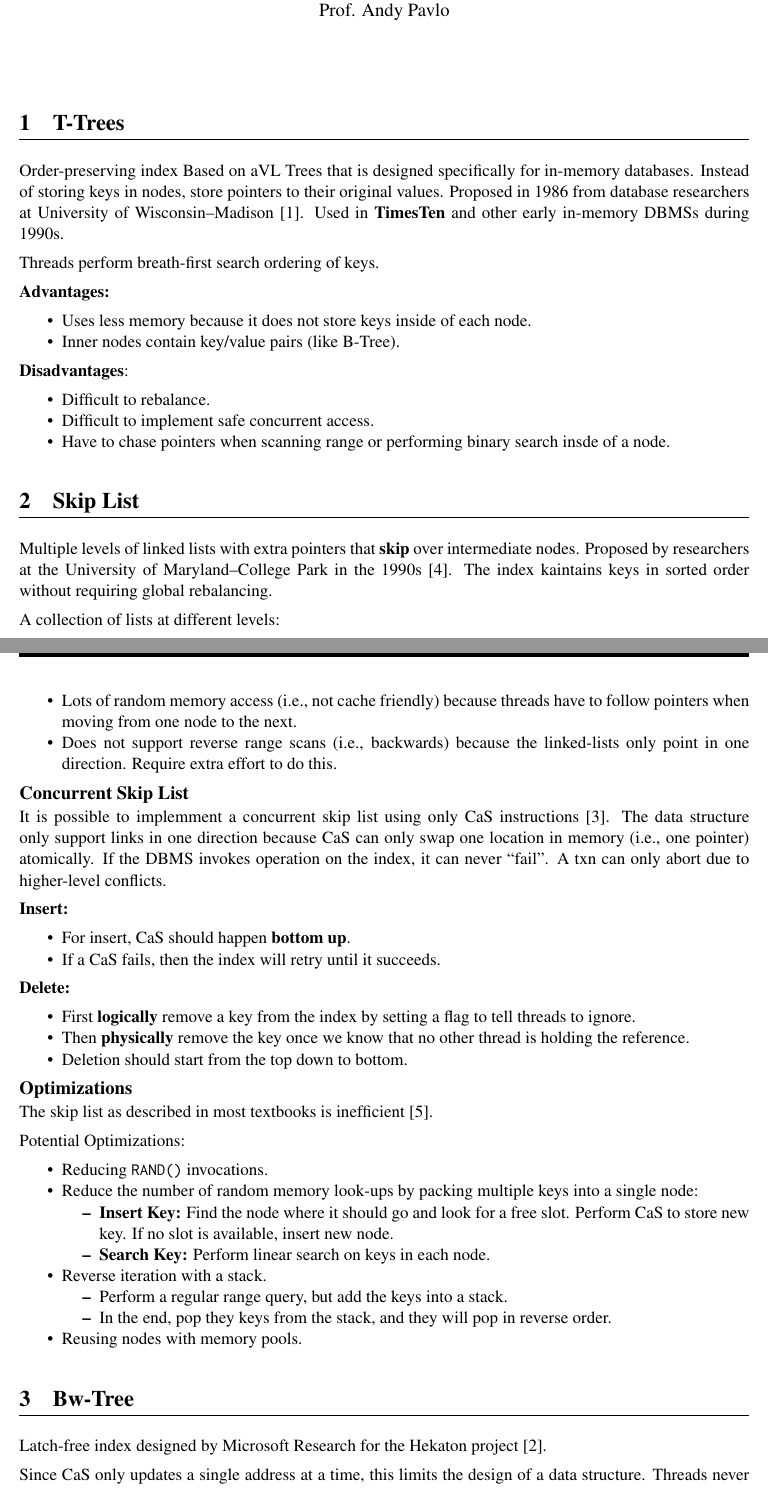
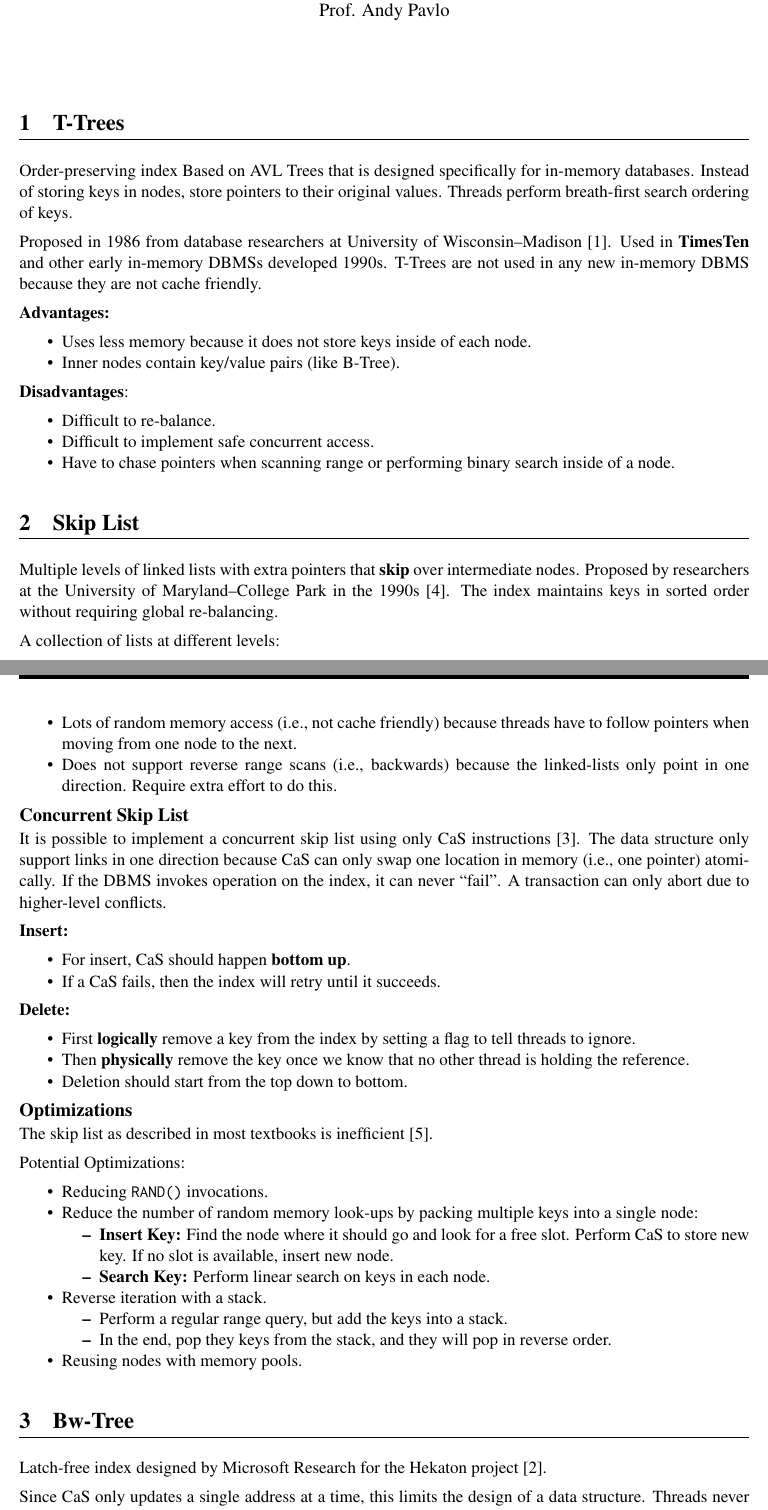
Before and after one commit to cq2li/adv-db-notes, a LaTeX document (08-oltpindexes1/08-oltpindexes1.tex): two parts of pages 1 and 2 of 4, joined at a grey line, cut so that both start at the same text. Compiled offline with pdfLaTeX.

Commit message:
Checkpoint from commodus

```diff
--- a/08-oltpindexes1/08-oltpindexes1.tex
+++ b/08-oltpindexes1/08-oltpindexes1.tex
@@ -1,6 +1,6 @@
 \documentclass[11pt]{article}
 
-\newcommand{\lecturenumber}{8}
+\newcommand{\lecturenumber}{08}
 \newcommand{\lecturename}{OLTP Indexes - Part 1}
 \newcommand{\lecturedata}{2018-02-12}
 
@@ -15,12 +15,14 @@
 %% T-TREES
 %% ==================================================================
 \section{T-Trees}
-Order-preserving index Based on aVL Trees that is designed specifically for in-memory databases.
+Order-preserving index Based on AVL Trees that is designed specifically for in-memory databases.
 Instead of storing keys in nodes, store pointers to their original
-values. Proposed in 1986 from database researchers at University of Wisconsin--Madison~\cite{P294}.
-Used in \dbSys{TimesTen} and other early in-memory DBMSs during 1990s.
+values. Threads perform breath-first search ordering of keys.
 
-Threads perform breath-first search ordering of keys.
+Proposed in 1986 from database researchers at University of Wisconsin--Madison~\cite{P294}.
+Used in \dbSys{TimesTen} and other early in-memory DBMSs developed 1990s. T-Trees are not used in
+any new in-memory DBMS because they are not cache friendly.
+
 
 \textbf{Advantages:}
 \begin{itemize}
@@ -34,13 +36,13 @@ Threads perform breath-first search ordering of keys.
 \textbf{Disadvantages}:
 \begin{itemize}
     \item
-    Difficult to rebalance.
+    Difficult to re-balance.
 
     \item
     Difficult to implement safe concurrent access.
 
     \item
-    Have to chase pointers when scanning range or performing binary search insde of a node.
+    Have to chase pointers when scanning range or performing binary search inside of a node.
 \end{itemize}
 
 %% ==================================================================
@@ -49,7 +51,7 @@ Threads perform breath-first search ordering of keys.
 \section{Skip List}
 Multiple levels of linked lists with extra pointers that \textbf{skip} over intermediate nodes.
 Proposed by researchers at the University of Maryland--College Park in the 1990s~\cite{p668-pugh}.
-The index kaintains keys in sorted order without requiring global rebalancing.
+The index maintains keys in sorted order without requiring global re-balancing.
 
 A collection of lists at different levels:
 \begin{itemize}
@@ -94,11 +96,11 @@ Provides approximate O(log n) search times.
 %% Order Perserving Indexes
 %% ----------------------------------------------------
 \subsection*{Concurrent Skip List}
-It is possible to implemment a concurrent skip list using only CaS
+It is possible to implement a concurrent skip list using only CaS
 instructions~\cite{hpugh-concurrent-tr1990}. The data structure only support links in one direction
 because CaS can only swap one location in memory (i.e., one pointer) atomically.
-If the DBMS invokes operation on the index, it can never ``fail''. A txn can only abort due to
-higher-level conflicts.
+If the DBMS invokes operation on the index, it can never ``fail''. A transaction can only abort due
+to higher-level conflicts.
 
 \textbf{Insert:}
 \begin{itemize}
```
Also changed, not shown: 08-oltpindexes1/08-oltpindexes1.tex (10 more changed lines).
